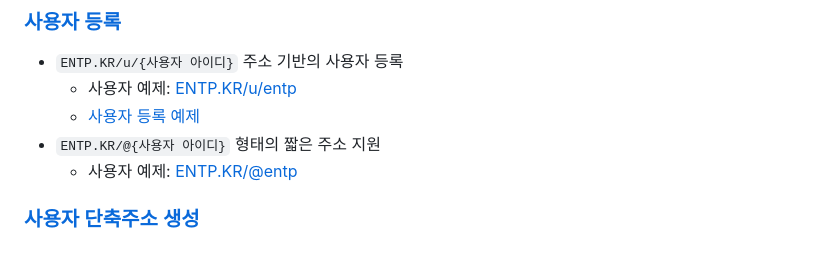
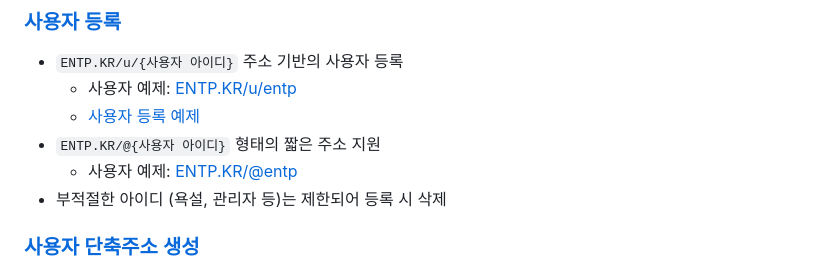
Before and after one commit to OUS-KR/ENTP.KR, a Markdown page: README.md, the part around the change. GitHub-like rendering.

```diff
--- a/README.md
+++ b/README.md
@@ -9,6 +9,7 @@
   - [사용자 등록 예제](https://github.com/OUS-KR/ENTP.KR/issues/1)
 - `ENTP.KR/@{사용자 아이디}` 형태의 짧은 주소 지원
   - 사용자 예제: [ENTP.KR/@entp](https://entp.kr/@entp)
+- 부적절한 아이디 (욕설, 관리자 등)는 제한되어 등록 시 삭제
 
 ### [사용자 단축주소 생성](https://github.com/OUS-KR/ENTP.KR/issues/new?template=02-user-short-url-register-by-issue.yml)
 
```
